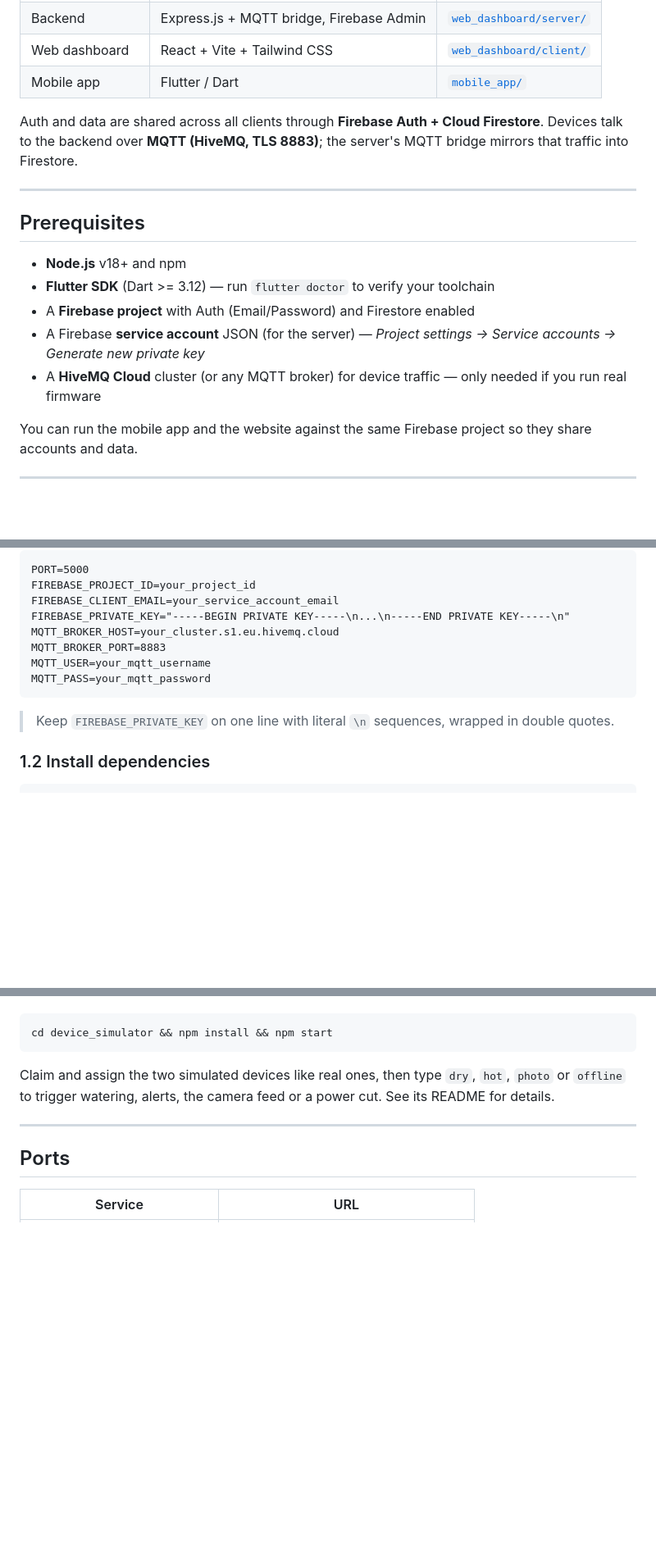
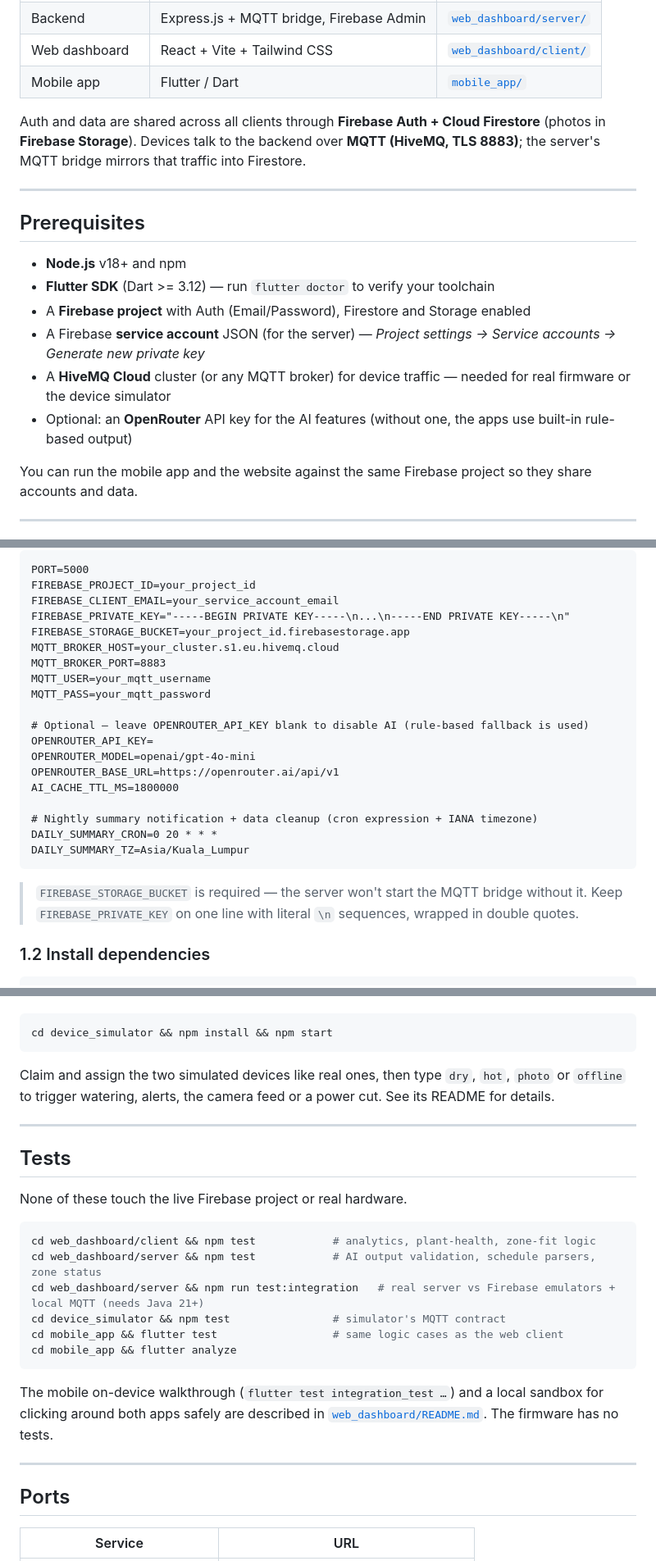
Before and after one commit to Azzzfarul/GrowNex, a Markdown page: README.md, 3 parts joined by grey strips. Shown at 82% size. GitHub-like rendering; blank space fills up the shorter version.

````diff
--- a/README.md
+++ b/README.md
@@ -11,7 +11,7 @@ Full-stack IoT smart plant / farming monitoring and automation system.
 | Web dashboard | React + Vite + Tailwind CSS | [`web_dashboard/client/`](web_dashboard/client/) |
 | Mobile app | Flutter / Dart | [`mobile_app/`](mobile_app/) |
 
-Auth and data are shared across all clients through **Firebase Auth + Cloud Firestore**. Devices talk to the backend over **MQTT (HiveMQ, TLS 8883)**; the server's MQTT bridge mirrors that traffic into Firestore.
+Auth and data are shared across all clients through **Firebase Auth + Cloud Firestore** (photos in **Firebase Storage**). Devices talk to the backend over **MQTT (HiveMQ, TLS 8883)**; the server's MQTT bridge mirrors that traffic into Firestore.
 
 ---
 
@@ -19,9 +19,10 @@ Auth and data are shared across all clients through **Firebase Auth + Cloud Fire
 
 - **Node.js** v18+ and npm
 - **Flutter SDK** (Dart >= 3.12) — run `flutter doctor` to verify your toolchain
-- A **Firebase project** with Auth (Email/Password) and Firestore enabled
+- A **Firebase project** with Auth (Email/Password), Firestore and Storage enabled
 - A Firebase **service account** JSON (for the server) — *Project settings → Service accounts → Generate new private key*
-- A **HiveMQ Cloud** cluster (or any MQTT broker) for device traffic — only needed if you run real firmware
+- A **HiveMQ Cloud** cluster (or any MQTT broker) for device traffic — needed for real firmware or the device simulator
+- Optional: an **OpenRouter** API key for the AI features (without one, the apps use built-in rule-based output)
 
 You can run the mobile app and the website against the same Firebase project so they share accounts and data.
 
@@ -60,12 +61,24 @@ PORT=5000
 FIREBASE_PROJECT_ID=your_project_id
 FIREBASE_CLIENT_EMAIL=your_service_account_email
 FIREBASE_PRIVATE_KEY="-----BEGIN PRIVATE KEY-----\n...\n-----END PRIVATE KEY-----\n"
+FIREBASE_STORAGE_BUCKET=your_project_id.firebasestorage.app
 MQTT_BROKER_HOST=your_cluster.s1.eu.hivemq.cloud
 MQTT_BROKER_PORT=8883
 MQTT_USER=your_mqtt_username
 MQTT_PASS=your_mqtt_password
+
+# Optional — leave OPENROUTER_API_KEY blank to disable AI (rule-based fallback is used)
+OPENROUTER_API_KEY=
+OPENROUTER_MODEL=openai/gpt-4o-mini
+OPENROUTER_BASE_URL=https://openrouter.ai/api/v1
+AI_CACHE_TTL_MS=1800000
+
+# Nightly summary notification + data cleanup (cron expression + IANA timezone)
+DAILY_SUMMARY_CRON=0 20 * * *
+DAILY_SUMMARY_TZ=Asia/Kuala_Lumpur
 ```
 
+> `FIREBASE_STORAGE_BUCKET` is required — the server won't start the MQTT bridge without it.
 > Keep `FIREBASE_PRIVATE_KEY` on one line with literal `\n` sequences, wrapped in double quotes.
 
 ### 1.2 Install dependencies
@@ -208,6 +230,25 @@ to trigger watering, alerts, the camera feed or a power cut. See its README for
 
 ---
 
+## Tests
+
+None of these touch the live Firebase project or real hardware.
+
+```bash
+cd web_dashboard/client && npm test            # analytics, plant-health, zone-fit logic
+cd web_dashboard/server && npm test            # AI output validation, schedule parsers, zone status
+cd web_dashboard/server && npm run test:integration   # real server vs Firebase emulators + local MQTT (needs Java 21+)
+cd device_simulator && npm test                # simulator's MQTT contract
+cd mobile_app && flutter test                  # same logic cases as the web client
+cd mobile_app && flutter analyze
+```
+
+The mobile on-device walkthrough (`flutter test integration_test …`) and a local sandbox for clicking
+around both apps safely are described in [`web_dashboard/README.md`](web_dashboard/README.md#tests).
+The firmware has no tests.
+
+---
+
 ## Ports
 
 | Service | URL |
````
Also changed, not shown: other parts of README.md (+23 -9 lines), CLAUDE.md (added, +130 -0 lines).
